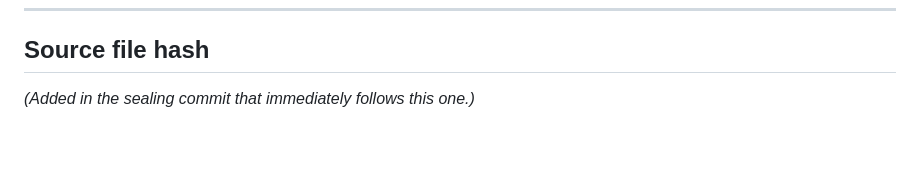
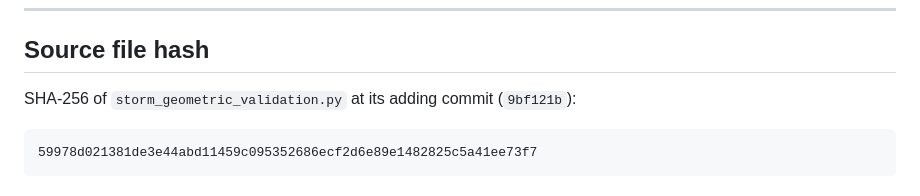
Before and after one commit to JermaineK/Weather_warning_project, a Markdown page: preregistration_v3_3.md, the part around the change. Drawn GitHub-style; blank space fills up the shorter version.

Commit message:
geom-val: seal preregistration_v3_3.md with storm_geometric_validation.py SHA-256

````diff
--- a/preregistration_v3_3.md
+++ b/preregistration_v3_3.md
@@ -95,4 +95,8 @@ lands *above null with guards passing*.
 
 ## Source file hash
 
-*(Added in the sealing commit that immediately follows this one.)*
+SHA-256 of `storm_geometric_validation.py` at its adding commit (`9bf121b`):
+
+```
+59978d021381de3e44abd11459c095352686ecf2d6e89e1482825c5a41ee73f7
+```
````
